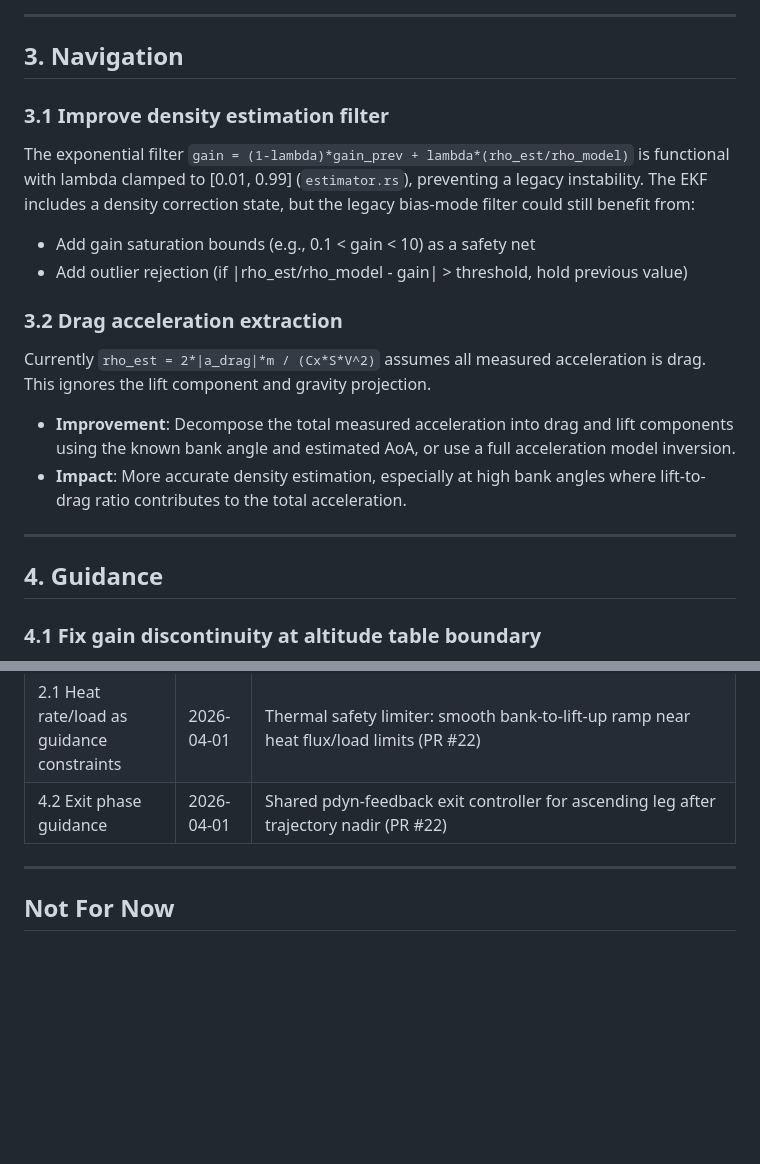
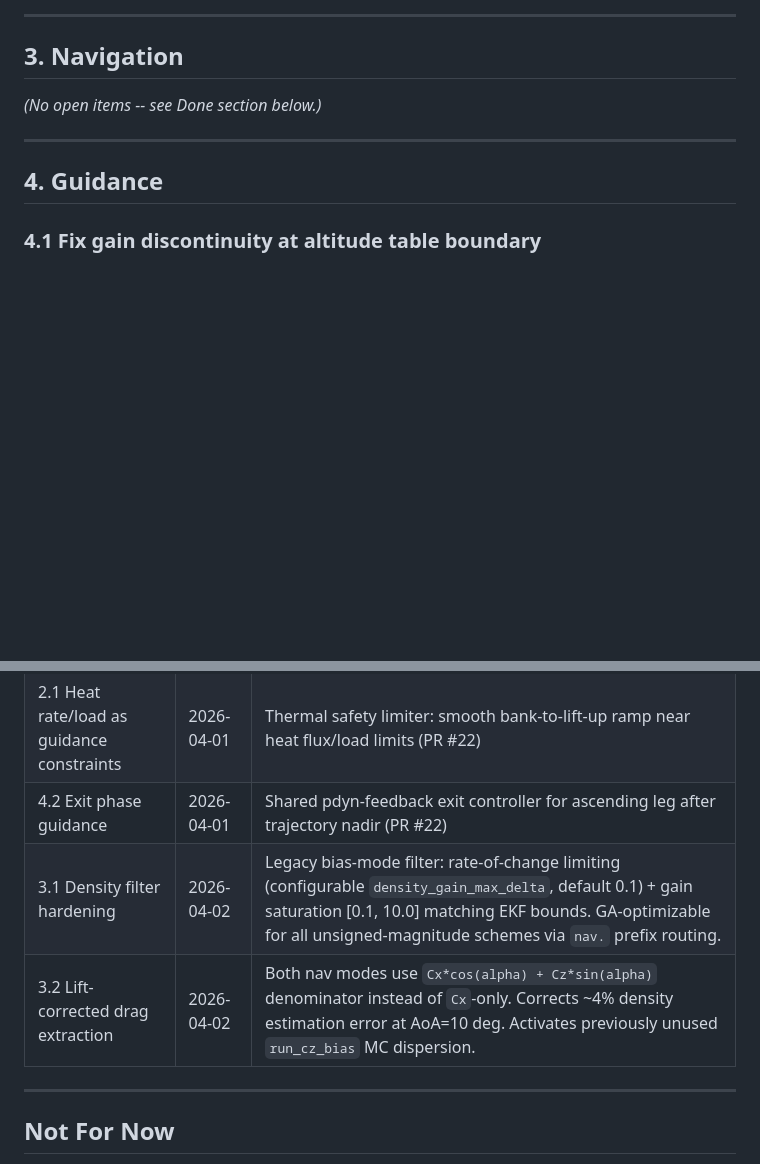
Before and after one commit to GovitPowerz/Aerocapture, a Markdown page: IMPROVEMENTS.md, 2 parts joined by grey strips. GitHub-like rendering; blank space fills up the shorter version.

Commit message:
docs: move density estimation improvements 3.1/3.2 to Done
3.1 density filter hardening and 3.2 lift-corrected drag extraction
implemented on this branch.

Co-Authored-By: Claude Opus 4.6 (1M context) <noreply@anthropic.com>

```diff
--- a/IMPROVEMENTS.md
+++ b/IMPROVEMENTS.md
@@ -18,19 +18,7 @@ This document lists physics, GNC, and software improvements for the aerocapture
 
 ## 3. Navigation
 
-### 3.1 Improve density estimation filter
-
-The exponential filter `gain = (1-lambda)*gain_prev + lambda*(rho_est/rho_model)` is functional with lambda clamped to [0.01, 0.99] (`estimator.rs`), preventing a legacy instability. The EKF includes a density correction state, but the legacy bias-mode filter could still benefit from:
-
-- Add gain saturation bounds (e.g., 0.1 < gain < 10) as a safety net
-- Add outlier rejection (if |rho_est/rho_model - gain| > threshold, hold previous value)
-
-### 3.2 Drag acceleration extraction
-
-Currently `rho_est = 2*|a_drag|*m / (Cx*S*V^2)` assumes all measured acceleration is drag. This ignores the lift component and gravity projection.
-
-- **Improvement**: Decompose the total measured acceleration into drag and lift components using the known bank angle and estimated AoA, or use a full acceleration model inversion.
-- **Impact**: More accurate density estimation, especially at high bank angles where lift-to-drag ratio contributes to the total acceleration.
+*(No open items -- see Done section below.)*
 
 ---
 
@@ -156,6 +144,8 @@ Items completed and merged.
 | 1.1 Time-varying density perturbations | 2026-04-01 | Gauss-Markov (OU) process with Off/Low/Medium/High/Custom presets. `[monte_carlo.density_perturbation]` TOML section. Multiplicative on static bias. Also: wind dispersions refactored to use same level preset pattern; `common.toml` wind direction_bias reduced from 30 to 10 deg (medium preset). |
 | 2.1 Heat rate/load as guidance constraints | 2026-04-01 | Thermal safety limiter: smooth bank-to-lift-up ramp near heat flux/load limits (PR #22) |
 | 4.2 Exit phase guidance | 2026-04-01 | Shared pdyn-feedback exit controller for ascending leg after trajectory nadir (PR #22) |
+| 3.1 Density filter hardening | 2026-04-02 | Legacy bias-mode filter: rate-of-change limiting (configurable `density_gain_max_delta`, default 0.1) + gain saturation [0.1, 10.0] matching EKF bounds. GA-optimizable for all unsigned-magnitude schemes via `nav.` prefix routing. |
+| 3.2 Lift-corrected drag extraction | 2026-04-02 | Both nav modes use `Cx*cos(alpha) + Cz*sin(alpha)` denominator instead of `Cx`-only. Corrects ~4% density estimation error at AoA=10 deg. Activates previously unused `run_cz_bias` MC dispersion. |
 
 ---
 
```
